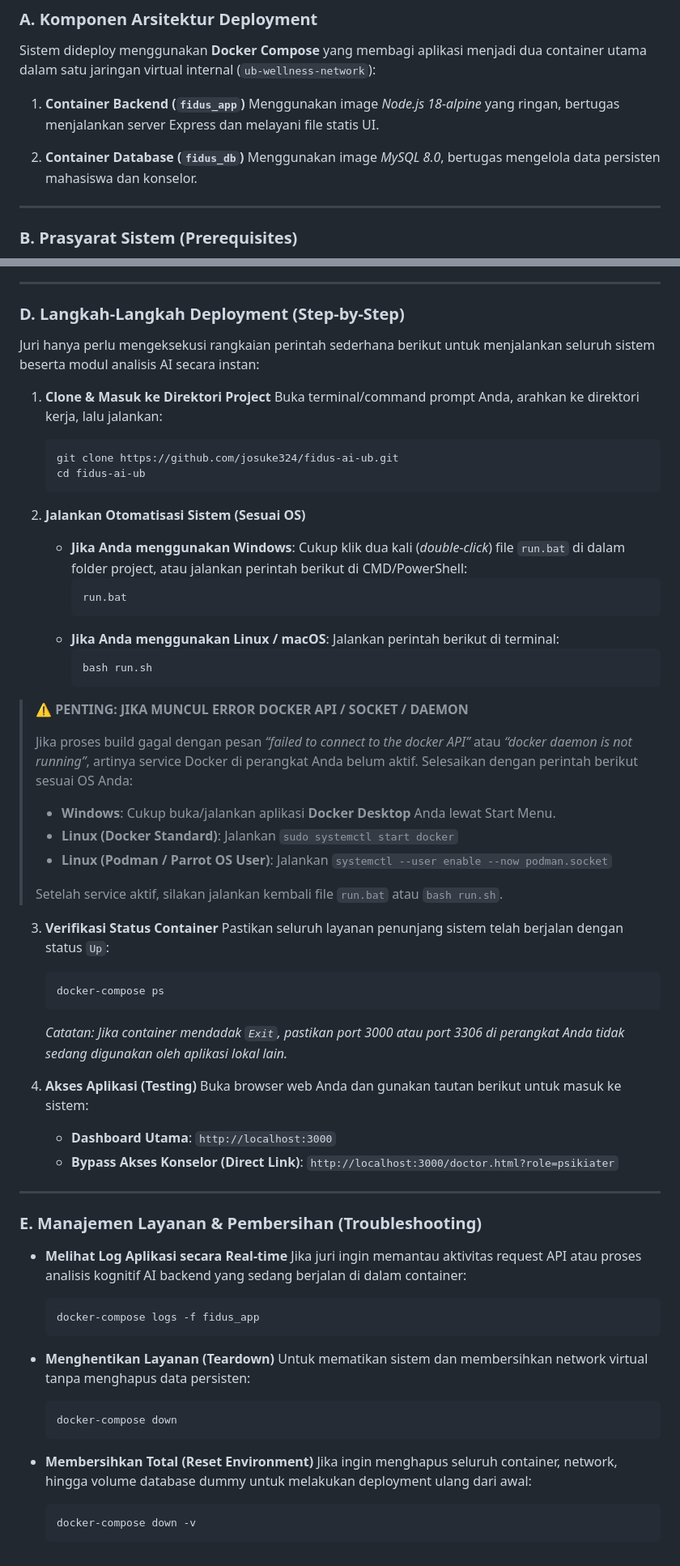
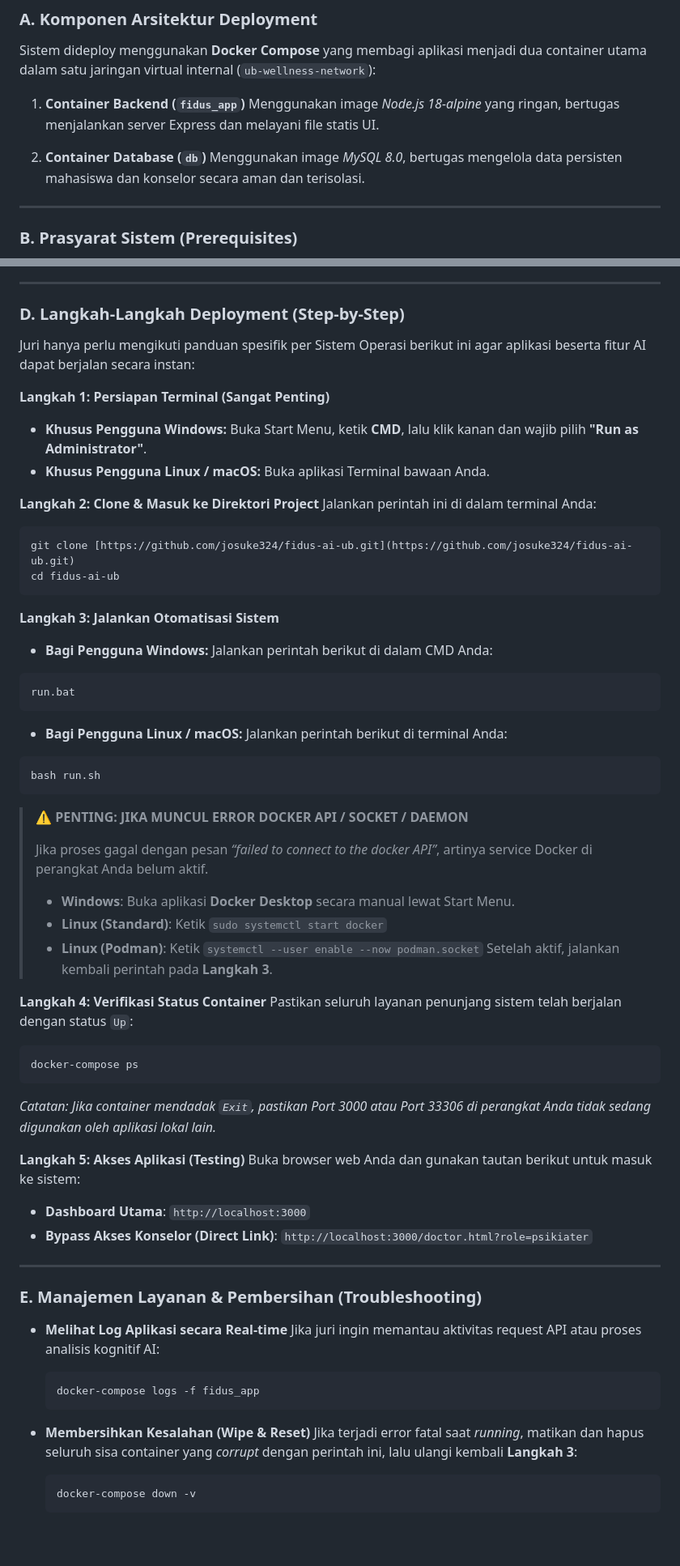
Before and after one commit to josuke324/fidus-ai-ub, a Markdown page: README.md, 2 parts joined by grey strips. Shown at 81% size. GitHub-like rendering.

````diff
--- a/README.md
+++ b/README.md
@@ -11,8 +11,8 @@ Sistem dideploy menggunakan **Docker Compose** yang membagi aplikasi menjadi dua
 1. **Container Backend (`fidus_app`)**
    Menggunakan image *Node.js 18-alpine* yang ringan, bertugas menjalankan server Express dan melayani file statis UI.
 
-2. **Container Database (`fidus_db`)**
-   Menggunakan image *MySQL 8.0*, bertugas mengelola data persisten mahasiswa dan konselor.
+2. **Container Database (`db`)**
+   Menggunakan image *MySQL 8.0*, bertugas mengelola data persisten mahasiswa dan konselor secara aman dan terisolasi.
 
 ---
 
@@ -36,66 +36,61 @@ Oleh karena itu, sistem ini di-deploy menggunakan **Script Wrapper (`run.sh` / `
 
 ### D. Langkah-Langkah Deployment (Step-by-Step)
 
-Juri hanya perlu mengeksekusi rangkaian perintah sederhana berikut untuk menjalankan seluruh sistem beserta modul analisis AI secara instan:
+Juri hanya perlu mengikuti panduan spesifik per Sistem Operasi berikut ini agar aplikasi beserta fitur AI dapat berjalan secara instan:
 
-1. **Clone & Masuk ke Direktori Project**
-   Buka terminal/command prompt Anda, arahkan ke direktori kerja, lalu jalankan:
-   ```bash
-   git clone https://github.com/josuke324/fidus-ai-ub.git
-   cd fidus-ai-ub
-   ```
+**Langkah 1: Persiapan Terminal (Sangat Penting)**
+- **Khusus Pengguna Windows:** Buka Start Menu, ketik **CMD**, lalu klik kanan dan wajib pilih **"Run as Administrator"**.
+- **Khusus Pengguna Linux / macOS:** Buka aplikasi Terminal bawaan Anda.
 
-2. **Jalankan Otomatisasi Sistem (Sesuai OS)**
-   - **Jika Anda menggunakan Windows**:
-     Cukup klik dua kali (*double-click*) file `run.bat` di dalam folder project, atau jalankan perintah berikut di CMD/PowerShell:
-     ```cmd
-     run.bat
-     ```
-   - **Jika Anda menggunakan Linux / macOS**:
-     Jalankan perintah berikut di terminal:
-     ```bash
-     bash run.sh
-     ```
+**Langkah 2: Clone & Masuk ke Direktori Project**
+Jalankan perintah ini di dalam terminal Anda:
+```bash
+git clone [https://github.com/josuke324/fidus-ai-ub.git](https://github.com/josuke324/fidus-ai-ub.git)
+cd fidus-ai-ub
+```
+
+**Langkah 3: Jalankan Otomatisasi Sistem**
+- **Bagi Pengguna Windows:** Jalankan perintah berikut di dalam CMD Anda:
+```cmd
+run.bat
+```
+- **Bagi Pengguna Linux / macOS:** Jalankan perintah berikut di terminal Anda:
+```bash
+bash run.sh
+```
 
 > ⚠️ **PENTING: JIKA MUNCUL ERROR DOCKER API / SOCKET / DAEMON**
 >
-> Jika proses build gagal dengan pesan *“failed to connect to the docker API”* atau *“docker daemon is not running”*, artinya service Docker di perangkat Anda belum aktif. Selesaikan dengan perintah berikut sesuai OS Anda:
-> - **Windows**: Cukup buka/jalankan aplikasi **Docker Desktop** Anda lewat Start Menu.
-> - **Linux (Docker Standard)**: Jalankan `sudo systemctl start docker`
-> - **Linux (Podman / Parrot OS User)**: Jalankan `systemctl --user enable --now podman.socket`
->
-> Setelah service aktif, silakan jalankan kembali file `run.bat` atau `bash run.sh`.
+> Jika proses gagal dengan pesan *“failed to connect to the docker API”*, artinya service Docker di perangkat Anda belum aktif.
+> - **Windows**: Buka aplikasi **Docker Desktop** secara manual lewat Start Menu.
+> - **Linux (Standard)**: Ketik `sudo systemctl start docker`
+> - **Linux (Podman)**: Ketik `systemctl --user enable --now podman.socket`
+> Setelah aktif, jalankan kembali perintah pada **Langkah 3**.
 
-3. **Verifikasi Status Container**
-   Pastikan seluruh layanan penunjang sistem telah berjalan dengan status `Up`:
-   ```bash
-   docker-compose ps
-   ```
-   *Catatan: Jika container mendadak `Exit`, pastikan port 3000 atau port 3306 di perangkat Anda tidak sedang digunakan oleh aplikasi lokal lain.*
+**Langkah 4: Verifikasi Status Container**
+Pastikan seluruh layanan penunjang sistem telah berjalan dengan status `Up`:
+```bash
+docker-compose ps
+```
+*Catatan: Jika container mendadak `Exit`, pastikan Port 3000 atau Port 33306 di perangkat Anda tidak sedang digunakan oleh aplikasi lokal lain.*
 
-4. **Akses Aplikasi (Testing)**
-   Buka browser web Anda dan gunakan tautan berikut untuk masuk ke sistem:
-   - **Dashboard Utama**: `http://localhost:3000`
-   - **Bypass Akses Konselor (Direct Link)**: `http://localhost:3000/doctor.html?role=psikiater`
+**Langkah 5: Akses Aplikasi (Testing)**
+Buka browser web Anda dan gunakan tautan berikut untuk masuk ke sistem:
+- **Dashboard Utama**: `http://localhost:3000`
+- **Bypass Akses Konselor (Direct Link)**: `http://localhost:3000/doctor.html?role=psikiater`
 
 ---
 
 ### E. Manajemen Layanan & Pembersihan (Troubleshooting)
 
 - **Melihat Log Aplikasi secara Real-time**
-  Jika juri ingin memantau aktivitas request API atau proses analisis kognitif AI backend yang sedang berjalan di dalam container:
+  Jika juri ingin memantau aktivitas request API atau proses analisis kognitif AI:
   ```bash
   docker-compose logs -f fidus_app
   ```
 
-- **Menghentikan Layanan (Teardown)**
-  Untuk mematikan sistem dan membersihkan network virtual tanpa menghapus data persisten:
-  ```bash
-  docker-compose down
-  ```
-
-- **Membersihkan Total (Reset Environment)**
-  Jika ingin menghapus seluruh container, network, hingga volume database dummy untuk melakukan deployment ulang dari awal:
+- **Membersihkan Kesalahan (Wipe & Reset)**
+  Jika terjadi error fatal saat *running*, matikan dan hapus seluruh sisa container yang *corrupt* dengan perintah ini, lalu ulangi kembali **Langkah 3**:
   ```bash
   docker-compose down -v
   ```
````
